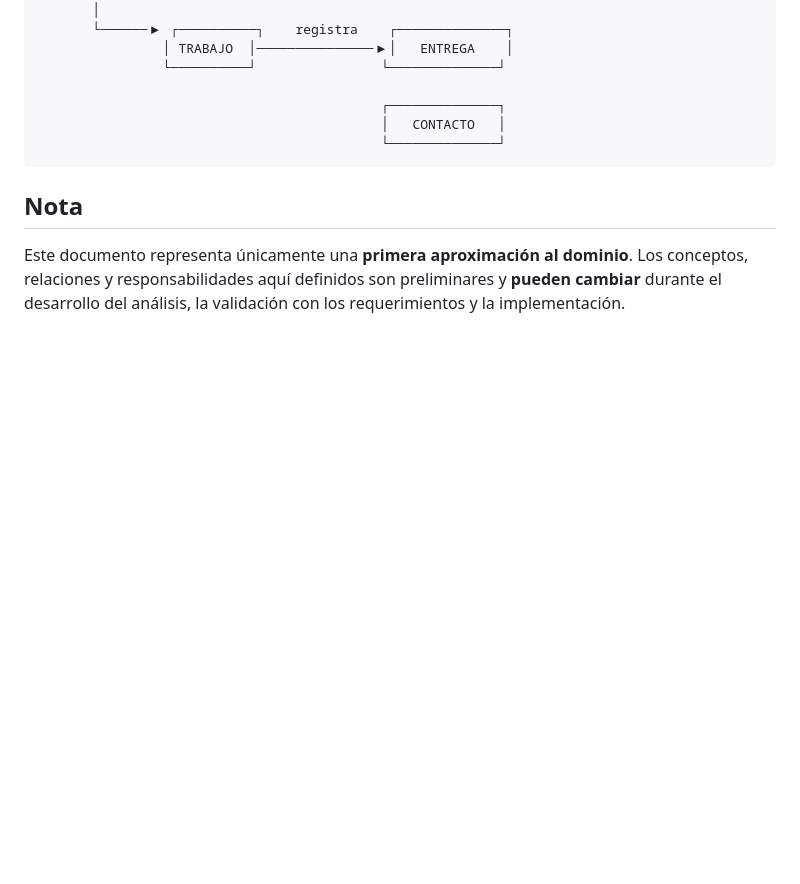
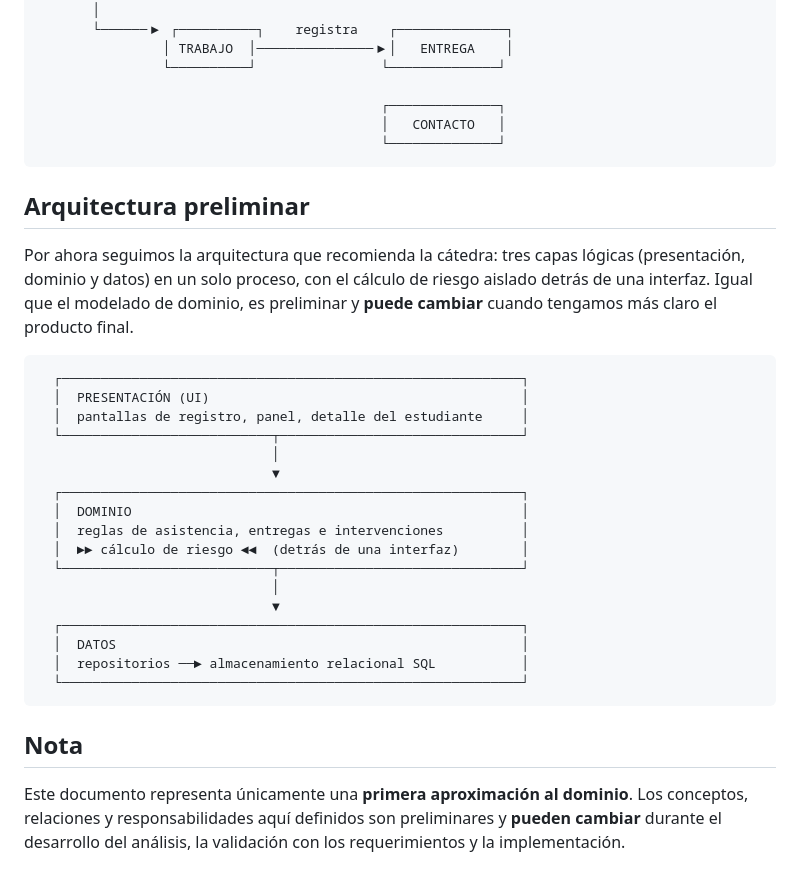
Before and after one commit to bautistacarratu06/PP2, a Markdown page: README.md, the part around the change. Rendered like a GitHub page; blank space fills up the shorter version.

````diff
--- a/README.md
+++ b/README.md
@@ -57,6 +57,30 @@ El dominio preliminar está compuesto por los siguientes conceptos principales:
                                             └──────────────┘
 ```
 
+## Arquitectura preliminar
+
+Por ahora seguimos la arquitectura que recomienda la cátedra: tres capas lógicas (presentación, dominio y datos) en un solo proceso, con el cálculo de riesgo aislado detrás de una interfaz. Igual que el modelado de dominio, es preliminar y **puede cambiar** cuando tengamos más claro el producto final.
+
+```text
+  ┌───────────────────────────────────────────────────────────┐
+  │  PRESENTACIÓN (UI)                                        │
+  │  pantallas de registro, panel, detalle del estudiante     │
+  └───────────────────────────┬───────────────────────────────┘
+                              │
+                              ▼
+  ┌───────────────────────────────────────────────────────────┐
+  │  DOMINIO                                                  │
+  │  reglas de asistencia, entregas e intervenciones          │
+  │  ►► cálculo de riesgo ◄◄  (detrás de una interfaz)        │
+  └───────────────────────────┬───────────────────────────────┘
+                              │
+                              ▼
+  ┌───────────────────────────────────────────────────────────┐
+  │  DATOS                                                    │
+  │  repositorios ──► almacenamiento relacional SQL           │
+  └───────────────────────────────────────────────────────────┘
+```
+
 ## Nota
 
 Este documento representa únicamente una **primera aproximación al dominio**. Los conceptos, relaciones y responsabilidades aquí definidos son preliminares y **pueden cambiar** durante el desarrollo del análisis, la validación con los requerimientos y la implementación.
````
